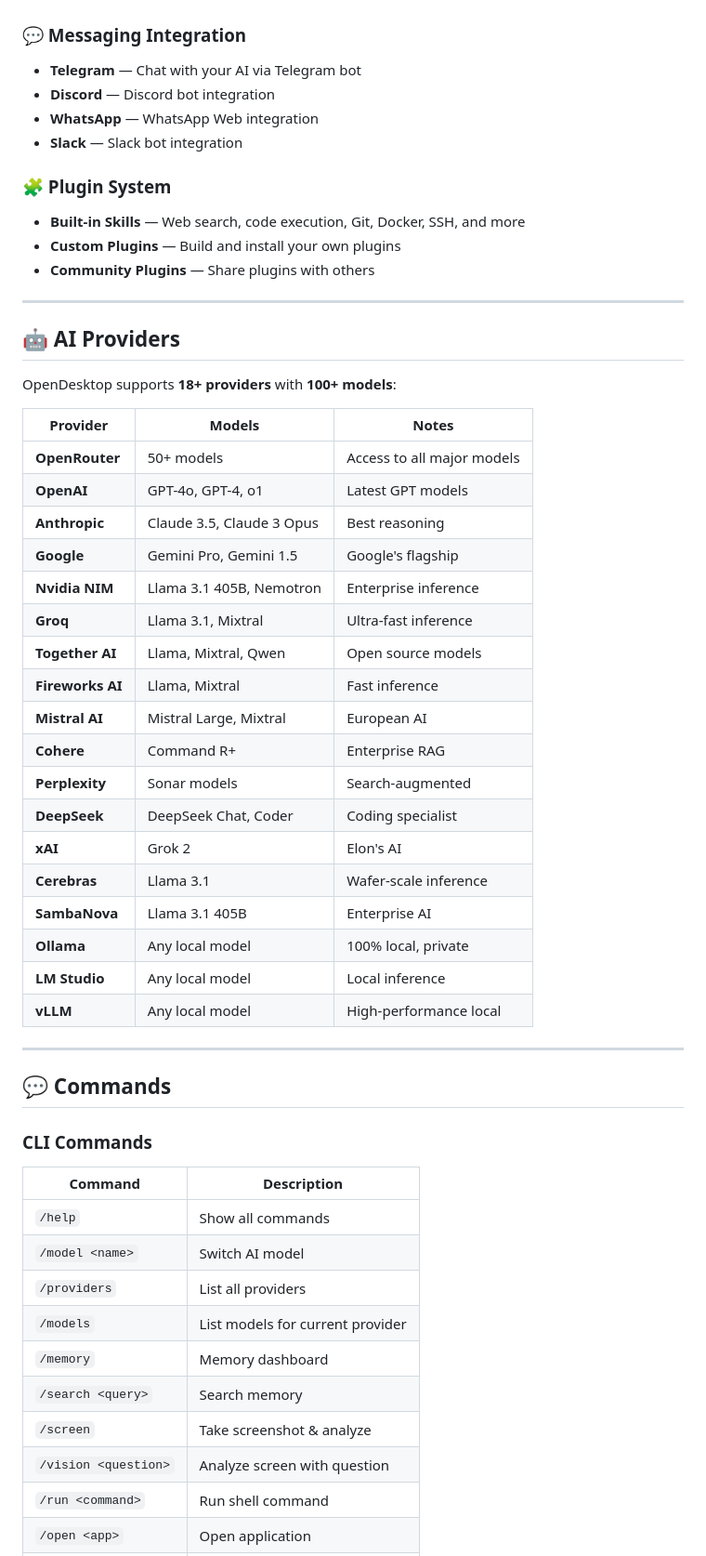
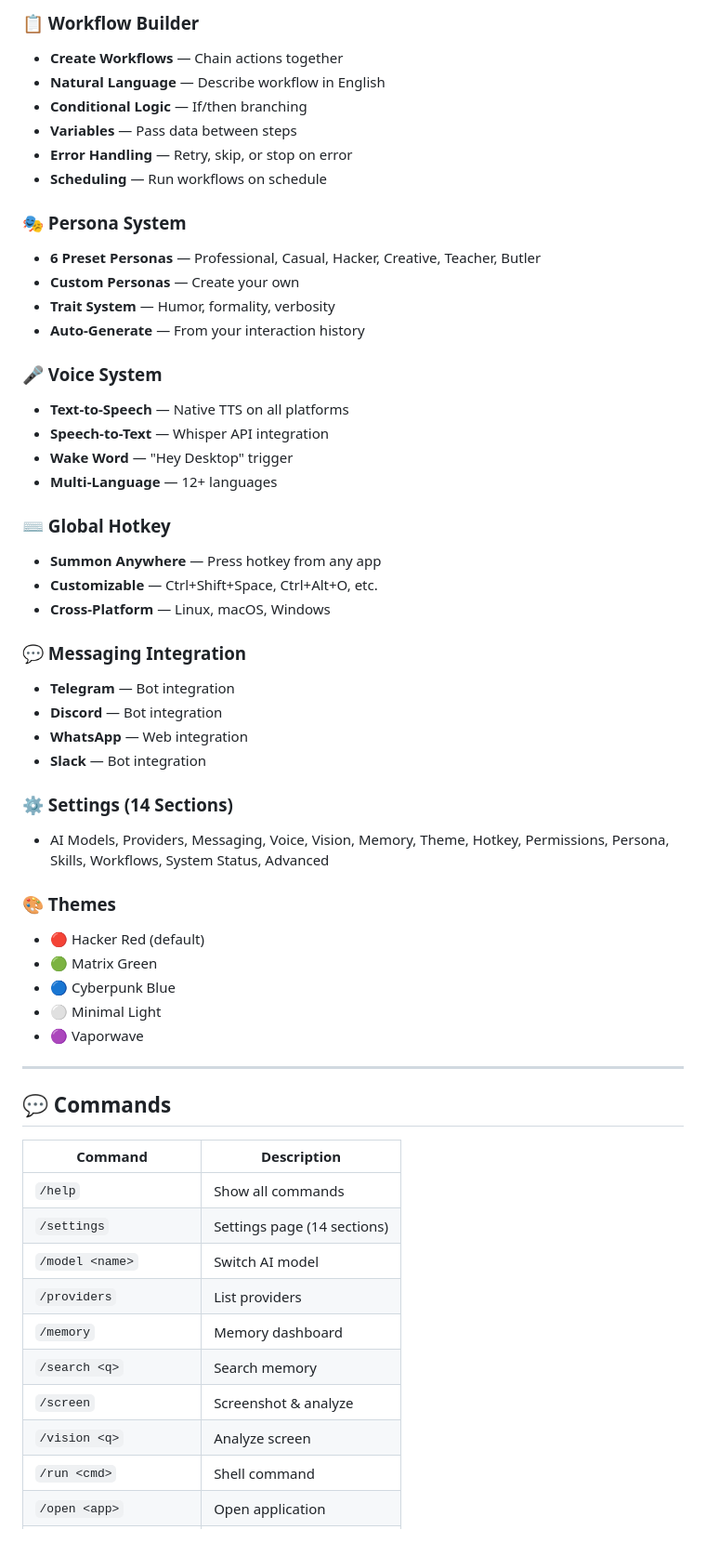
Before and after one commit to Atum246/OpenDesktop, a Markdown page: README.md, the part around one of its changes. Shown at 93% size. Drawn GitHub-style.

```diff
--- a/README.md
+++ b/README.md
@@ -240,57 +193,57 @@ npm install -g opendesktop
+### 📋 Workflow Builder
+- **Create Workflows** — Chain actions together
+- **Natural Language** — Describe workflow in English
+- **Conditional Logic** — If/then branching
+- **Variables** — Pass data between steps
+- **Error Handling** — Retry, skip, or stop on error
+- **Scheduling** — Run workflows on schedule
+
+### 🎭 Persona System
+- **6 Preset Personas** — Professional, Casual, Hacker, Creative, Teacher, Butler
+- **Custom Personas** — Create your own
+- **Trait System** — Humor, formality, verbosity
+- **Auto-Generate** — From your interaction history
+
+### 🎤 Voice System
+- **Text-to-Speech** — Native TTS on all platforms
+- **Speech-to-Text** — Whisper API integration
+- **Wake Word** — "Hey Desktop" trigger
+- **Multi-Language** — 12+ languages
+
+### ⌨️ Global Hotkey
+- **Summon Anywhere** — Press hotkey from any app
+- **Customizable** — Ctrl+Shift+Space, Ctrl+Alt+O, etc.
+- **Cross-Platform** — Linux, macOS, Windows
 
 ### 💬 Messaging Integration
-- **Telegram** — Chat with your AI via Telegram bot
-- **Discord** — Discord bot integration
-- **WhatsApp** — WhatsApp Web integration
-- **Slack** — Slack bot integration
+- **Telegram** — Bot integration
+- **Discord** — Bot integration
+- **WhatsApp** — Web integration
+- **Slack** — Bot integration
 
-### 🧩 Plugin System
-- **Built-in Skills** — Web search, code execution, Git, Docker, SSH, and more
-- **Custom Plugins** — Build and install your own plugins
-- **Community Plugins** — Share plugins with others
+### ⚙️ Settings (14 Sections)
+- AI Models, Providers, Messaging, Voice, Vision, Memory, Theme, Hotkey, Permissions, Persona, Skills, Workflows, System Status, Advanced
 
----
-
-## 🤖 AI Providers
-
-OpenDesktop supports **18+ providers** with **100+ models**:
-
-| Provider | Models | Notes |
-|----------|--------|-------|
-| **OpenRouter** | 50+ models | Access to all major models |
-| **OpenAI** | GPT-4o, GPT-4, o1 | Latest GPT models |
-| **Anthropic** | Claude 3.5, Claude 3 Opus | Best reasoning |
-| **Google** | Gemini Pro, Gemini 1.5 | Google's flagship |
-| **Nvidia NIM** | Llama 3.1 405B, Nemotron | Enterprise inference |
-| **Groq** | Llama 3.1, Mixtral | Ultra-fast inference |
-| **Together AI** | Llama, Mixtral, Qwen | Open source models |
-| **Fireworks AI** | Llama, Mixtral | Fast inference |
-| **Mistral AI** | Mistral Large, Mixtral | European AI |
-| **Cohere** | Command R+ | Enterprise RAG |
-| **Perplexity** | Sonar models | Search-augmented |
-| **DeepSeek** | DeepSeek Chat, Coder | Coding specialist |
-| **xAI** | Grok 2 | Elon's AI |
-| **Cerebras** | Llama 3.1 | Wafer-scale inference |
-| **SambaNova** | Llama 3.1 405B | Enterprise AI |
-| **Ollama** | Any local model | 100% local, private |
-| **LM Studio** | Any local model | Local inference |
-| **vLLM** | Any local model | High-performance local |
+### 🎨 Themes
+- 🔴 Hacker Red (default)
+- 🟢 Matrix Green
+- 🔵 Cyberpunk Blue
+- ⚪ Minimal Light
+- 🟣 Vaporwave
 
 ---
 
 ## 💬 Commands
 
-### CLI Commands
-
 | Command | Description |
 |---------|-------------|
 | `/help` | Show all commands |
+| `/settings` | Settings page (14 sections) |
 | `/model <name>` | Switch AI model |
-| `/providers` | List all providers |
-| `/models` | List models for current provider |
+| `/providers` | List providers |
 | `/memory` | Memory dashboard |
-| `/search <query>` | Search memory |
-| `/screen` | Take screenshot & analyze |
-| `/vision <question>` | Analyze screen with question |
-| `/run <command>` | Run shell command |
+| `/search <q>` | Search memory |
+| `/screen` | Screenshot & analyze |
+| `/vision <q>` | Analyze screen |
+| `/run <cmd>` | Shell command |
 | `/open <app>` | Open application |
```
Also changed, not shown: other parts of README.md (+120 -360 lines).
